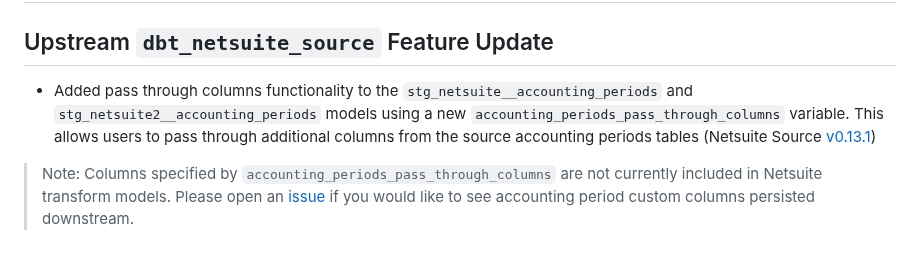
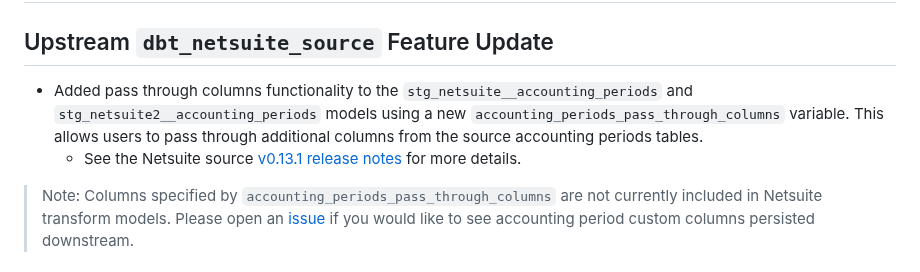
Before and after one commit to fivetran/dbt_netsuite, a Markdown page: CHANGELOG.md, the part around the change. GitHub-like rendering.

Commit message:
feedback

```diff
--- a/CHANGELOG.md
+++ b/CHANGELOG.md
@@ -1,7 +1,8 @@
 # dbt_netsuite v0.version.version
 
 ## Upstream `dbt_netsuite_source` Feature Update
-- Added pass through columns functionality to the `stg_netsuite__accounting_periods` and `stg_netsuite2__accounting_periods` models using a new `accounting_periods_pass_through_columns` variable. This allows users to pass through additional columns from the source accounting periods tables (Netsuite Source [v0.13.1](https://github.com/fivetran/dbt_netsuite_source/blob/main/CHANGELOG.md#dbt_netsuite_source-v0131))
+- Added pass through columns functionality to the `stg_netsuite__accounting_periods` and `stg_netsuite2__accounting_periods` models using a new `accounting_periods_pass_through_columns` variable. This allows users to pass through additional columns from the source accounting periods tables.
+  - See the Netsuite source [v0.13.1 release notes](https://github.com/fivetran/dbt_netsuite_source/blob/main/CHANGELOG.md#dbt_netsuite_source-v0131) for more details.
 > Note: Columns specified by `accounting_periods_pass_through_columns` are not currently included in Netsuite transform models. Please open an [issue](https://github.com/fivetran/dbt_netsuite/issues) if you would like to see accounting period custom columns persisted downstream.
 
 ## Documentation
```
